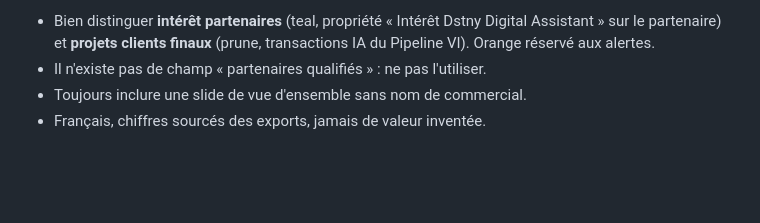
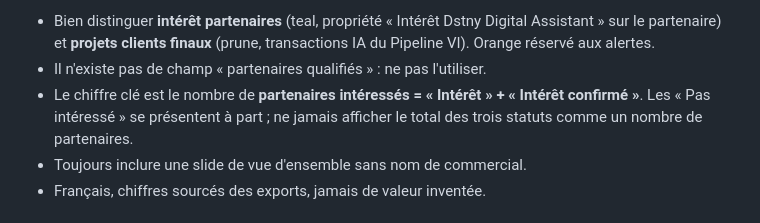
Before and after one commit to brouillercyrille-bit/Claude, a Markdown page: CLAUDE.md, the part around the change. Drawn GitHub-style; blank space fills up the shorter version.

Commit message:
Document that interested partners = Intérêt + Intérêt confirmé
Co-Authored-By: Claude Opus 5.5 <noreply@anthropic.com>
Claude-Session: https://claude.ai/code/session_01LkDZ43fAxsiGHwtPuUQvfi

```diff
--- a/CLAUDE.md
+++ b/CLAUDE.md
@@ -19,6 +19,7 @@ L'utilisateur envoie chaque **lundi matin** deux exports HubSpot : « Partenaire
 Règles de présentation :
 - Bien distinguer **intérêt partenaires** (teal, propriété « Intérêt Dstny Digital Assistant » sur le partenaire) et **projets clients finaux** (prune, transactions IA du Pipeline VI). Orange réservé aux alertes.
 - Il n'existe pas de champ « partenaires qualifiés » : ne pas l'utiliser.
+- Le chiffre clé est le nombre de **partenaires intéressés = « Intérêt » + « Intérêt confirmé »**. Les « Pas intéressé » se présentent à part ; ne jamais afficher le total des trois statuts comme un nombre de partenaires.
 - Toujours inclure une slide de vue d'ensemble sans nom de commercial.
 - Français, chiffres sourcés des exports, jamais de valeur inventée.
 
```
